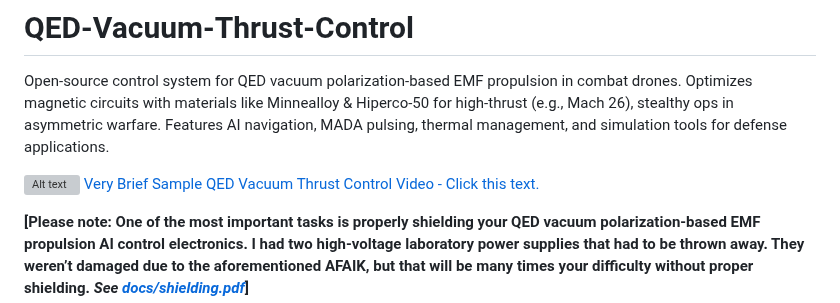
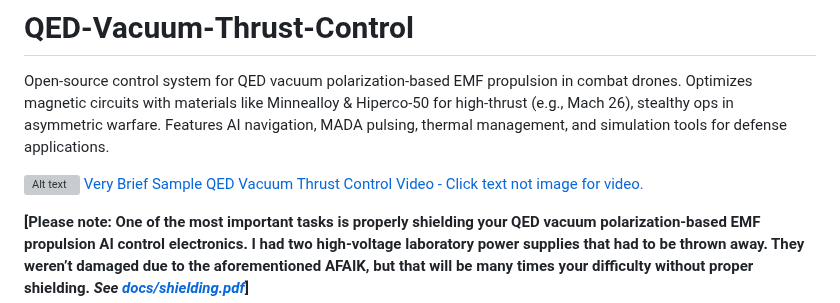
Before and after one commit to jhofseth/QED-Vacuum-Thrust-Control, a Markdown page: README.md, the part around the change. GitHub-like rendering; grey boxes are pictures that could not be loaded.

```diff
--- a/README.md
+++ b/README.md
@@ -4,7 +4,7 @@ Open-source control system for QED vacuum polarization-based EMF propulsion in c
 
 
 ![Alt text](assets/IMG_1846.jpeg)
-[Very Brief Sample QED Vacuum Thrust Control Video - Click this text.](https://drive.google.com/file/d/1_4zi3hHS7li0avwlS-Sk1KF_Y8pp4-vq/view?usp=drivesdk)
+[Very Brief Sample QED Vacuum Thrust Control Video - Click text not image for video.](https://drive.google.com/file/d/1_4zi3hHS7li0avwlS-Sk1KF_Y8pp4-vq/view?usp=drivesdk)
 
 **[Please note: One of the most important tasks is properly shielding your QED vacuum polarization-based EMF propulsion AI control electronics.  I had two high-voltage laboratory power supplies that had to be thrown away.  They weren’t damaged due to the aforementioned AFAIK, but that will be many times your difficulty without proper shielding.  *See  [docs/shielding.pdf](docs/shielding.pdf)*]**
 
```
